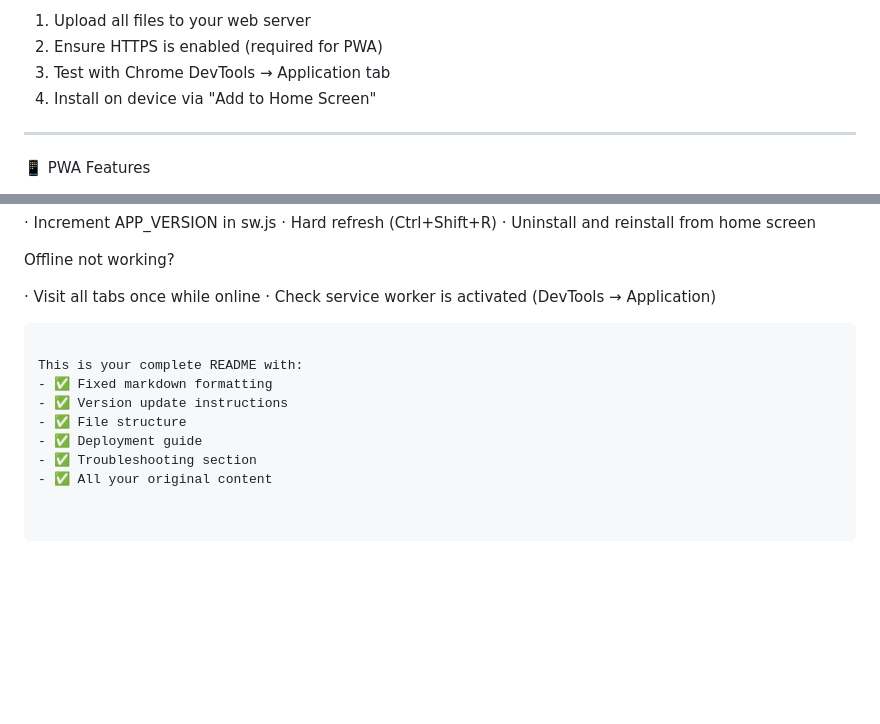
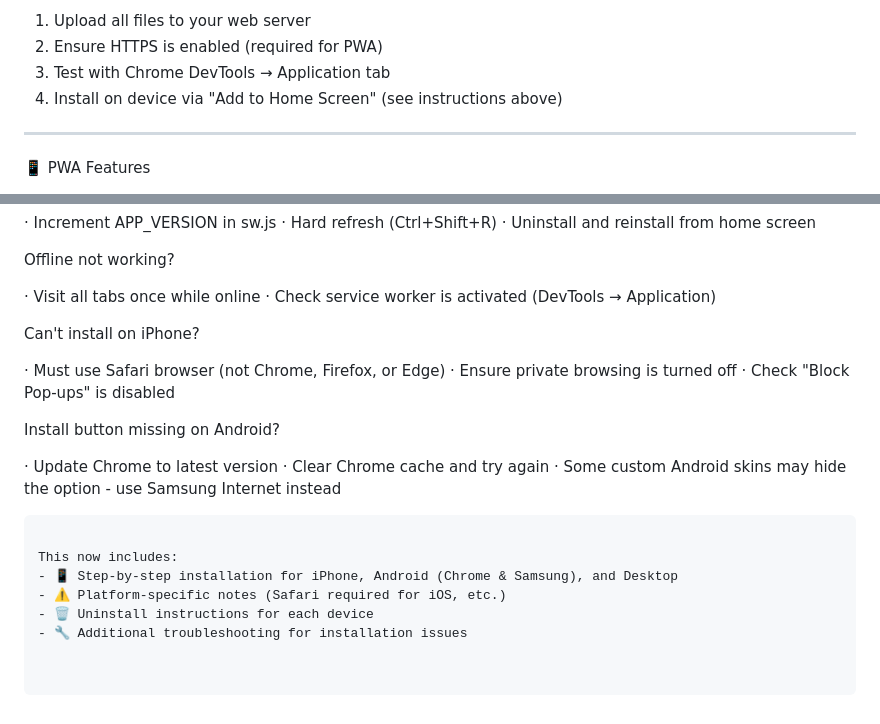
Before and after one commit to jaysecotools/Control-Weeds, a Markdown page: README.md, 2 parts joined by grey strips. GitHub-like rendering; blank space fills up the shorter version.

````diff
--- a/README.md
+++ b/README.md
@@ -75,7 +130,7 @@ root/
 1. Upload all files to your web server
 2. Ensure HTTPS is enabled (required for PWA)
 3. Test with Chrome DevTools → Application tab
-4. Install on device via "Add to Home Screen"
+4. Install on device via "Add to Home Screen" (see instructions above)
 
 ---
 
@@ -134,12 +189,22 @@ Offline not working?
 · Visit all tabs once while online
 · Check service worker is activated (DevTools → Application)
 
+Can't install on iPhone?
+
+· Must use Safari browser (not Chrome, Firefox, or Edge)
+· Ensure private browsing is turned off
+· Check "Block Pop-ups" is disabled
+
+Install button missing on Android?
+
+· Update Chrome to latest version
+· Clear Chrome cache and try again
+· Some custom Android skins may hide the option - use Samsung Internet instead
+
 ```
 
-This is your complete README with:
-- ✅ Fixed markdown formatting
-- ✅ Version update instructions
-- ✅ File structure
-- ✅ Deployment guide
-- ✅ Troubleshooting section
-- ✅ All your original content
+This now includes:
+- 📱 Step-by-step installation for iPhone, Android (Chrome & Samsung), and Desktop
+- ⚠️ Platform-specific notes (Safari required for iOS, etc.)
+- 🗑️ Uninstall instructions for each device
+- 🔧 Additional troubleshooting for installation issues
````
Also changed, not shown: other parts of README.md (+55 -0 lines).
